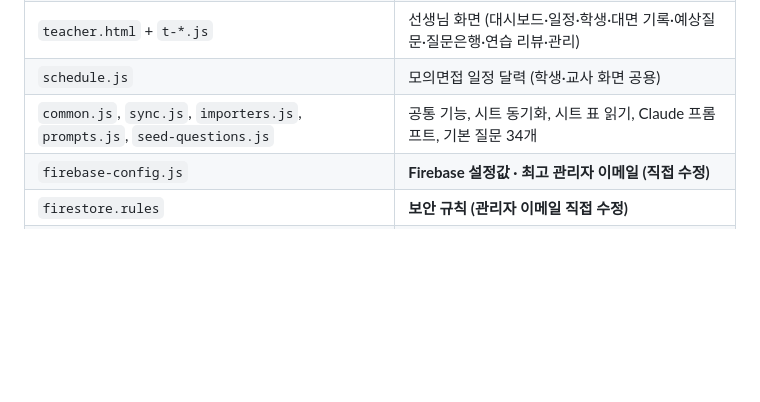
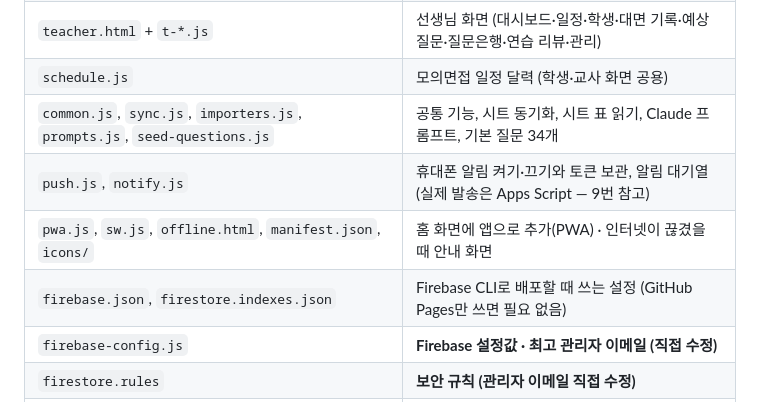
Before and after one commit to cheminimi/osonginterview, a Markdown page: SETUP.md, the part around the change. GitHub-like rendering; blank space fills up the shorter version.

Commit message:
docs: SETUP.md 파일 표에 알림·PWA·Firebase 설정 파일 추가
Co-Authored-By: Claude Opus 5.5 <noreply@anthropic.com>
Claude-Session: https://claude.ai/code/session_01EVrCbpn18UGVuwT1vo1LUf

```diff
--- a/SETUP.md
+++ b/SETUP.md
@@ -17,6 +17,9 @@
 | `teacher.html` + `t-*.js` | 선생님 화면 (대시보드·일정·학생·대면 기록·예상질문·질문은행·연습 리뷰·관리) |
 | `schedule.js` | 모의면접 일정 달력 (학생·교사 화면 공용) |
 | `common.js`, `sync.js`, `importers.js`, `prompts.js`, `seed-questions.js` | 공통 기능, 시트 동기화, 시트 표 읽기, Claude 프롬프트, 기본 질문 34개 |
+| `push.js`, `notify.js` | 휴대폰 알림 켜기·끄기와 토큰 보관, 알림 대기열 (실제 발송은 Apps Script — 9번 참고) |
+| `pwa.js`, `sw.js`, `offline.html`, `manifest.json`, `icons/` | 홈 화면에 앱으로 추가(PWA) · 인터넷이 끊겼을 때 안내 화면 |
+| `firebase.json`, `firestore.indexes.json` | Firebase CLI로 배포할 때 쓰는 설정 (GitHub Pages만 쓰면 필요 없음) |
 | `firebase-config.js` | **Firebase 설정값 · 최고 관리자 이메일 (직접 수정)** |
 | `firestore.rules` | **보안 규칙 (관리자 이메일 직접 수정)** |
 | `apps-script/Code.gs` | **수요조사 스프레드시트에 붙일 쌍방 동기화 스크립트** (GitHub에 올리지 않아도 됨) |
```
